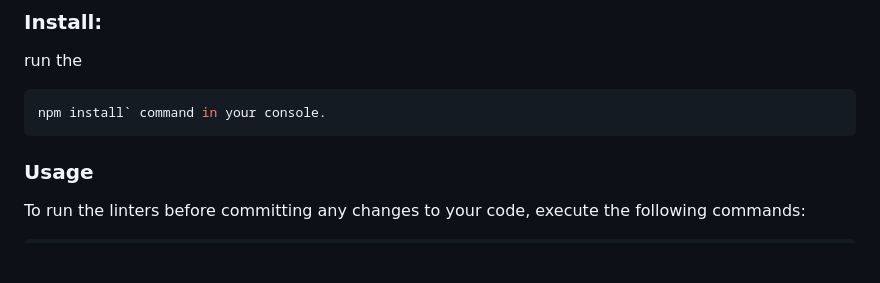
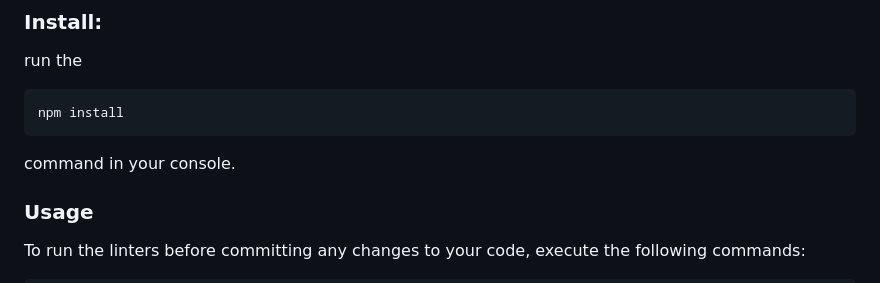
Before and after one commit to astroboyReloaded/Awesome-Books-with-ES6, a Markdown page: README.md, the part around the change. Rendered like a GitHub page; blank space fills up the shorter version.

````diff
--- a/README.md
+++ b/README.md
@@ -103,8 +103,9 @@ or
 run the
 
 ```sh
-npm install` command in your console.
+npm install
 ```
+command in your console.
 
 ### Usage
 
````
